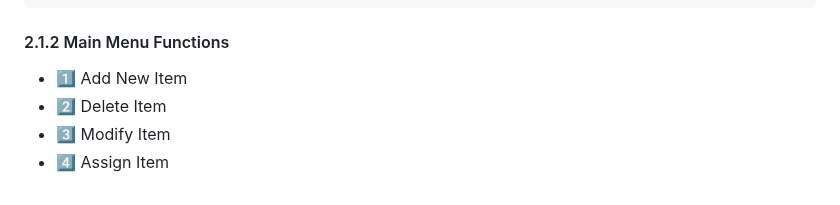
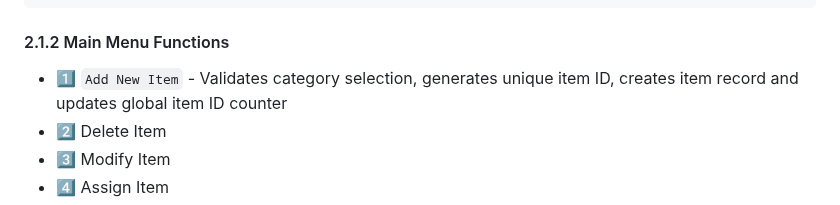
Before and after one commit to ArtiomKrits92/it-asset-management, a Markdown page: README.md, the part around one of its changes. Drawn GitHub-style.

````diff
--- a/README.md
+++ b/README.md
@@ -53,7 +54,7 @@ items_db["3"] = {
 ```
 
 #### 2.1.2 Main Menu Functions
-- :one: Add New Item<br>
+- :one: `Add New Item` - Validates category selection, generates unique item ID, creates item record and updates global item ID counter<br>
 - :two: Delete Item<br>
 - :three: Modify Item<br>
 - :four: Assign Item<br>
````
Also changed, not shown: other parts of README.md (+1 -0 lines).
